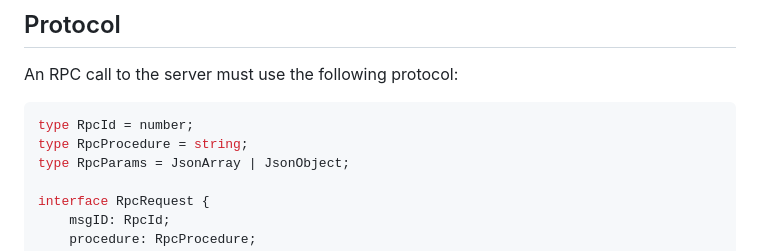
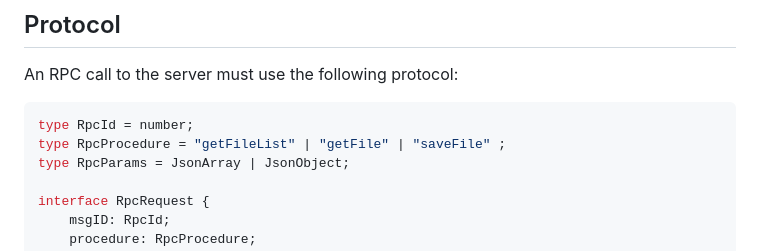
Before and after one commit to nhrones/SSE-RPC, a Markdown page: readme.md, the part around the change. Rendered like a GitHub page.

````diff
--- a/readme.md
+++ b/readme.md
@@ -33,7 +33,7 @@ RPC was designed for actions, while REST is resource-centric.
 An RPC call to the server must use the following protocol:
 ```js
 type RpcId = number;
-type RpcProcedure = string;
+type RpcProcedure = "getFileList" | "getFile" | "saveFile" ;
 type RpcParams = JsonArray | JsonObject;
 
 interface RpcRequest {
````
